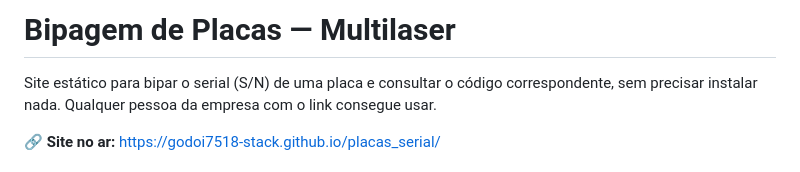
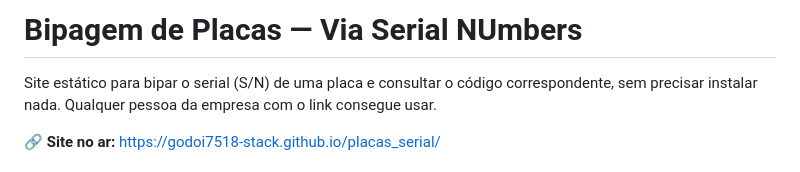
Before and after one commit to godoi7518-stack/placas_serial, a Markdown page: README.md, the part around the change. GitHub-like rendering.

Commit message:
Change project title to 'Via Serial Numbers'
mudança no readme removendo nome da empresa

```diff
--- a/README.md
+++ b/README.md
@@ -1,4 +1,4 @@
-# Bipagem de Placas — Multilaser
+# Bipagem de Placas — Via Serial NUmbers
 
 Site estático para bipar o serial (S/N) de uma placa e consultar o código correspondente, sem precisar instalar nada. Qualquer pessoa da empresa com o link consegue usar.
 
```
